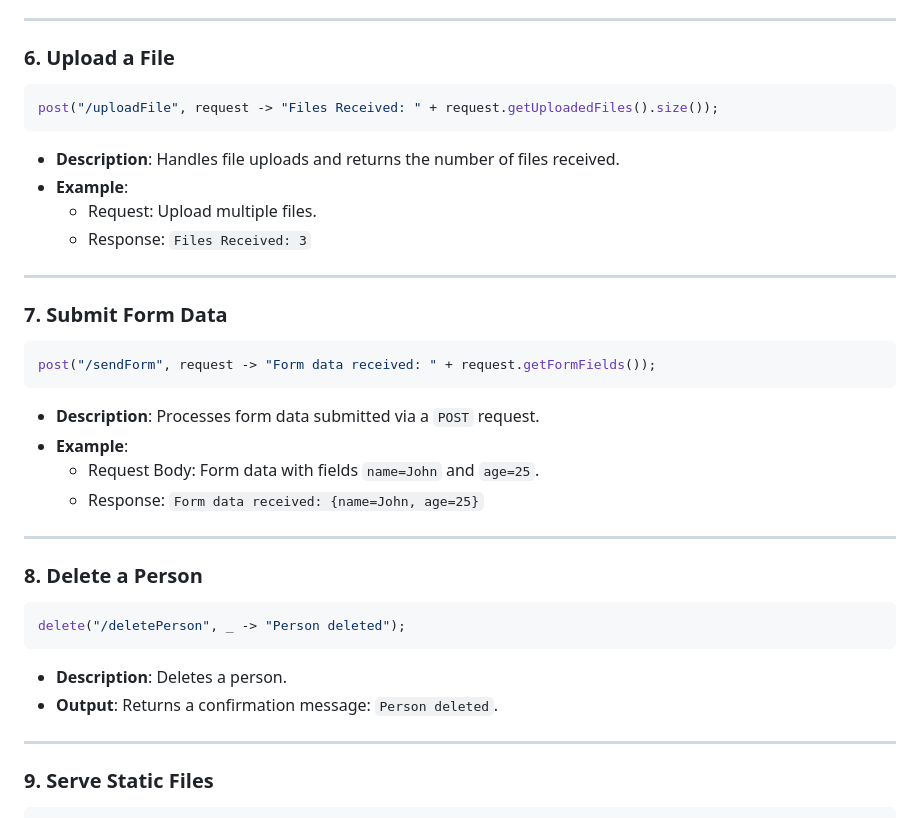
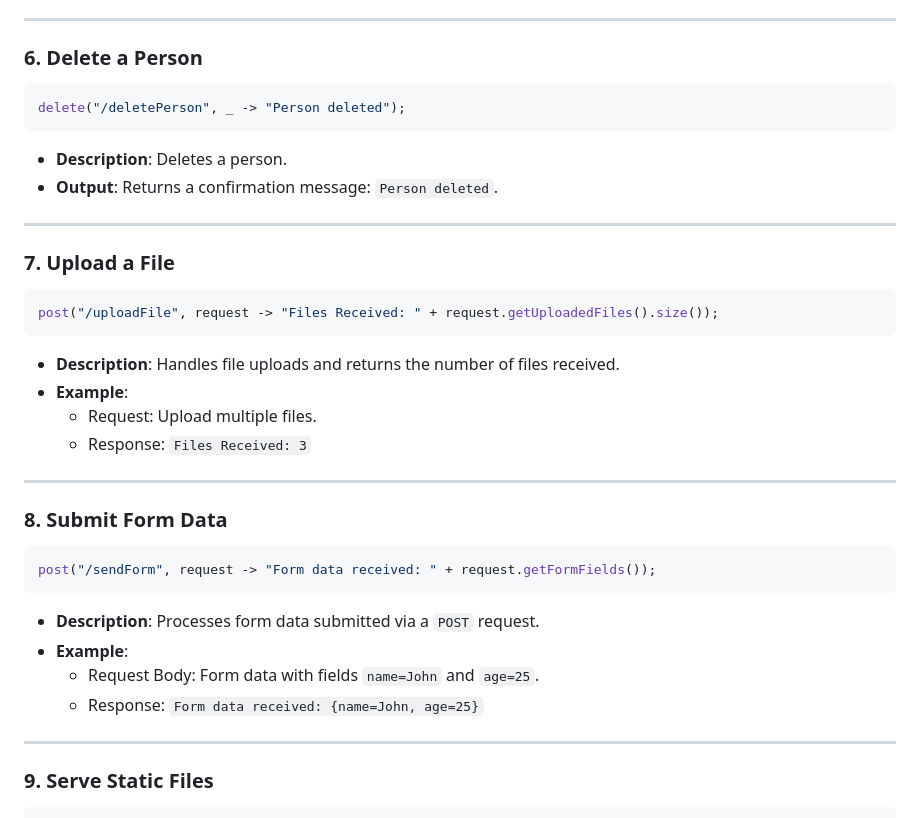
Before and after one commit to KirstenAli/RaCore, a Markdown page: README.md, the part around the change. GitHub-like rendering.

Commit message:
docs and examples updated

````diff
--- a/README.md
+++ b/README.md
@@ -65,7 +65,16 @@ put("/updatePerson", request -> {
 
 ---
 
-### 6. Upload a File
+### 6. Delete a Person
+```java
+delete("/deletePerson", _ -> "Person deleted");
+```
+- **Description**: Deletes a person.
+- **Output**: Returns a confirmation message: `Person deleted`.
+
+---
+
+### 7. Upload a File
 ```java
 post("/uploadFile", request -> "Files Received: " + request.getUploadedFiles().size());
 ```
@@ -76,7 +85,7 @@ post("/uploadFile", request -> "Files Received: " + request.getUploadedFiles().s
 
 ---
 
-### 7. Submit Form Data
+### 8. Submit Form Data
 ```java
 post("/sendForm", request -> "Form data received: " + request.getFormFields());
 ```
@@ -84,15 +93,6 @@ post("/sendForm", request -> "Form data received: " + request.getFormFields());
 - **Example**:
     - Request Body: Form data with fields `name=John` and `age=25`.
     - Response: `Form data received: {name=John, age=25}`
-
----
-
-### 8. Delete a Person
-```java
-delete("/deletePerson", _ -> "Person deleted");
-```
-- **Description**: Deletes a person.
-- **Output**: Returns a confirmation message: `Person deleted`.
 
 ---
 
````
